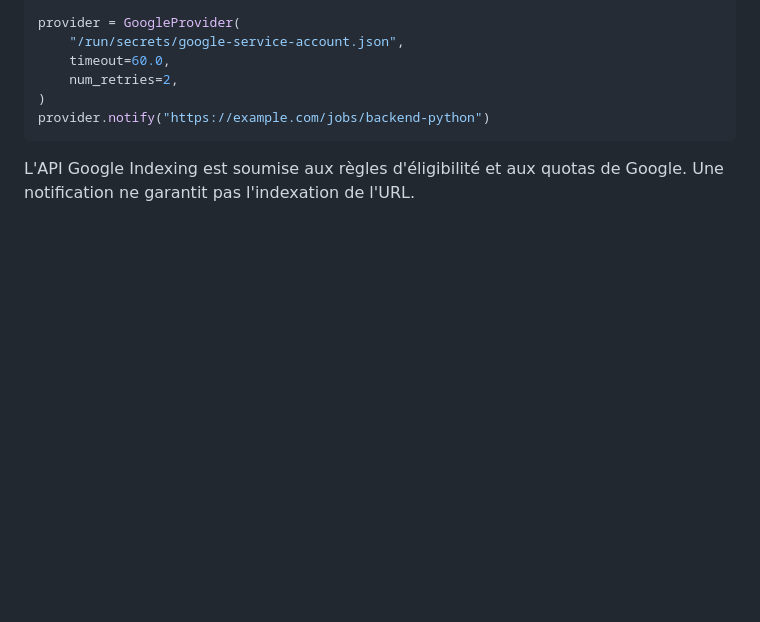
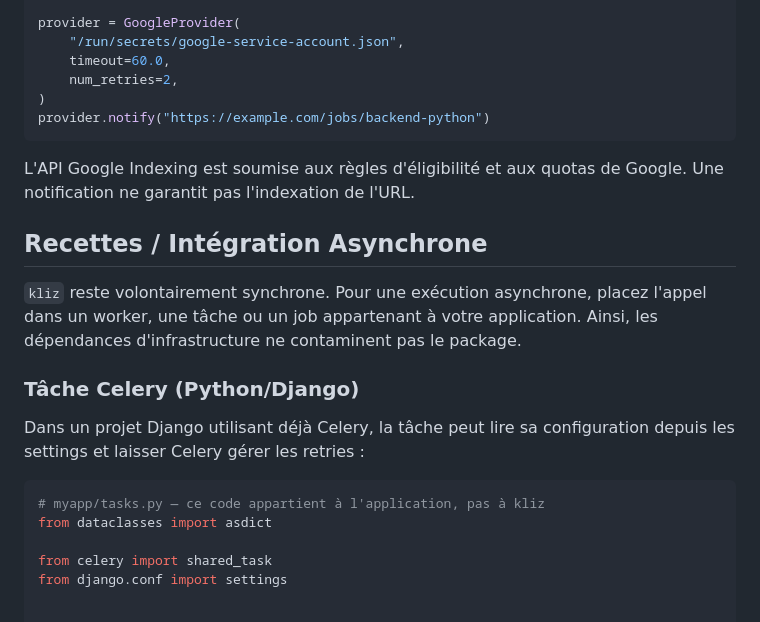
Before and after one commit to freddychoudja/kliz-, a Markdown page: README.md, the part around the change. GitHub-like rendering; blank space fills up the shorter version.

Commit message:
docs: add README.md part 10

````diff
--- a/README.md
+++ b/README.md
@@ -150,3 +150,21 @@ provider.notify("https://example.com/jobs/backend-python")
 
 L'API Google Indexing est soumise aux règles d'éligibilité et aux quotas de
 Google. Une notification ne garantit pas l'indexation de l'URL.
+
+## Recettes / Intégration Asynchrone
+
+`kliz` reste volontairement synchrone. Pour une exécution asynchrone, placez
+l'appel dans un worker, une tâche ou un job appartenant à votre application.
+Ainsi, les dépendances d'infrastructure ne contaminent pas le package.
+
+### Tâche Celery (Python/Django)
+
+Dans un projet Django utilisant déjà Celery, la tâche peut lire sa
+configuration depuis les settings et laisser Celery gérer les retries :
+
+```python
+# myapp/tasks.py — ce code appartient à l'application, pas à kliz
+from dataclasses import asdict
+
+from celery import shared_task
+from django.conf import settings
````
